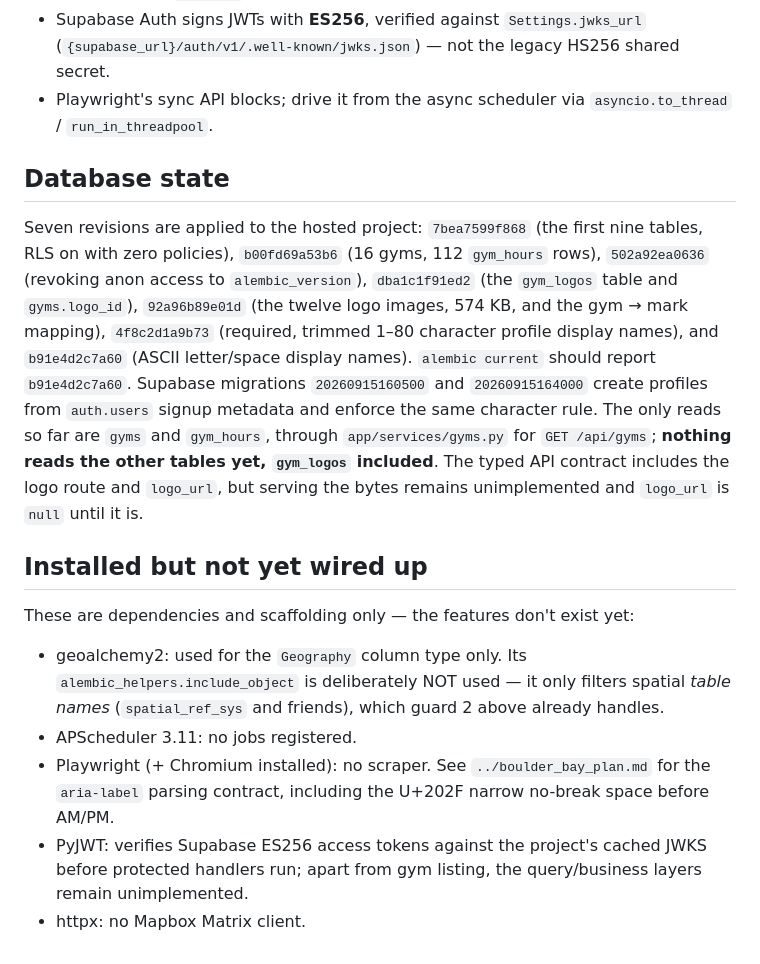
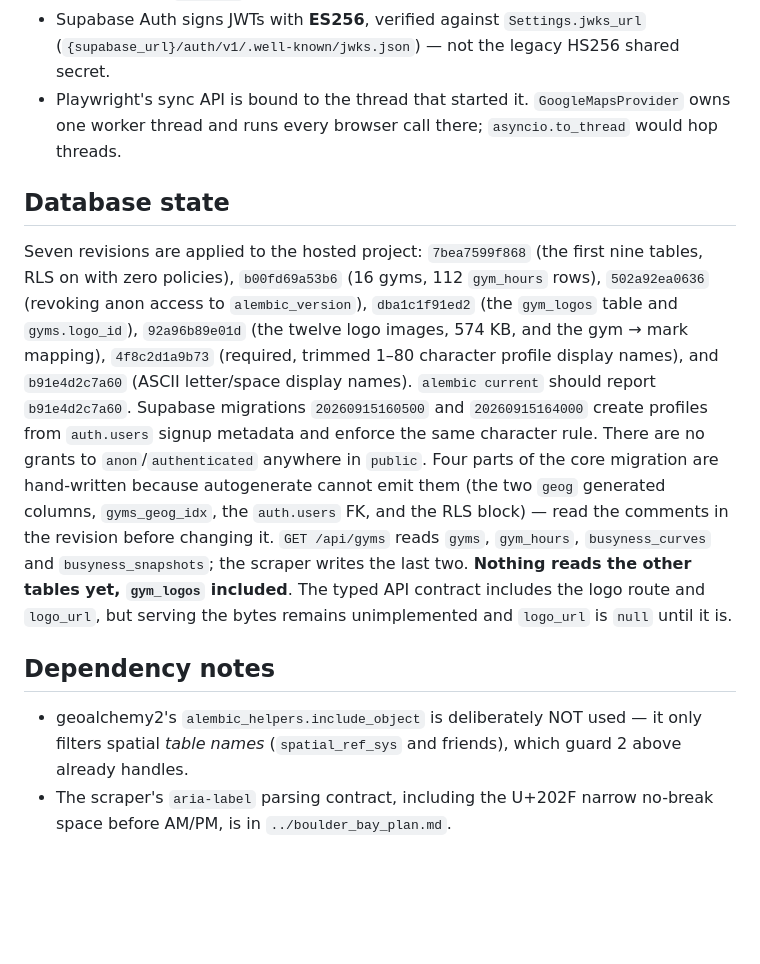
Before and after one commit to yonid4/boulder-bay, a Markdown page: backend/CLAUDE.md, the part around one of its changes. GitHub-like rendering; blank space fills up the shorter version.

```diff
--- a/backend/CLAUDE.md
+++ b/backend/CLAUDE.md
@@ -104,8 +80,8 @@ After any change to `env.py`, run `alembic revision --autogenerate` and confirm
   port 6543 and a missing `+asyncpg` driver at startup — leave that validator in place.
 - Supabase Auth signs JWTs with **ES256**, verified against `Settings.jwks_url`
   (`{supabase_url}/auth/v1/.well-known/jwks.json`) — not the legacy HS256 shared secret.
-- Playwright's sync API blocks; drive it from the async scheduler via
-  `asyncio.to_thread` / `run_in_threadpool`.
+- Playwright's sync API is bound to the thread that started it. `GoogleMapsProvider` owns one
+  worker thread and runs every browser call there; `asyncio.to_thread` would hop threads.
 
 ## Database state
 Seven revisions are applied to the hosted project: `7bea7599f868` (the first nine tables,
@@ -115,20 +91,17 @@ table and `gyms.logo_id`), `92a96b89e01d` (the twelve logo images, 574 KB, and t
 mark mapping), `4f8c2d1a9b73` (required, trimmed 1–80 character profile display names), and
 `b91e4d2c7a60` (ASCII letter/space display names). `alembic current` should report
 `b91e4d2c7a60`. Supabase migrations `20260915160500` and `20260915164000` create profiles
-from `auth.users` signup metadata and enforce the same character rule. The only reads so far
-are `gyms` and `gym_hours`, through `app/services/gyms.py` for `GET /api/gyms`; **nothing
-reads the other tables yet, `gym_logos` included**. The typed API contract includes the logo
-route and `logo_url`, but serving the bytes remains unimplemented and `logo_url` is `null`
-until it is.
+from `auth.users` signup metadata and enforce the same character rule. There are no grants
+to `anon`/`authenticated` anywhere in `public`. Four parts of the core migration are
+hand-written because autogenerate cannot emit them (the two `geog` generated columns,
+`gyms_geog_idx`, the `auth.users` FK, and the RLS block) — read the comments in the revision
+before changing it. `GET /api/gyms` reads `gyms`, `gym_hours`, `busyness_curves` and
+`busyness_snapshots`; the scraper writes the last two. **Nothing reads the other tables yet,
+`gym_logos` included**. The typed API contract includes the logo route and `logo_url`, but
+serving the bytes remains unimplemented and `logo_url` is `null` until it is.
 
-## Installed but not yet wired up
-These are dependencies and scaffolding only — the features don't exist yet:
-- geoalchemy2: used for the `Geography` column type only. Its `alembic_helpers.include_object`
-  is deliberately NOT used — it only filters spatial *table names* (`spatial_ref_sys` and
-  friends), which guard 2 above already handles.
-- APScheduler 3.11: no jobs registered.
-- Playwright (+ Chromium installed): no scraper. See `../boulder_bay_plan.md` for the
-  `aria-label` parsing contract, including the U+202F narrow no-break space before AM/PM.
-- PyJWT: verifies Supabase ES256 access tokens against the project's cached JWKS before protected
-  handlers run; apart from gym listing, the query/business layers remain unimplemented.
-- httpx: no Mapbox Matrix client.
+## Dependency notes
+- geoalchemy2's `alembic_helpers.include_object` is deliberately NOT used — it only filters
+  spatial *table names* (`spatial_ref_sys` and friends), which guard 2 above already handles.
+- The scraper's `aria-label` parsing contract, including the U+202F narrow no-break space
+  before AM/PM, is in `../boulder_bay_plan.md`.
```
Also changed, not shown: other parts of backend/CLAUDE.md (+5 -29 lines).
